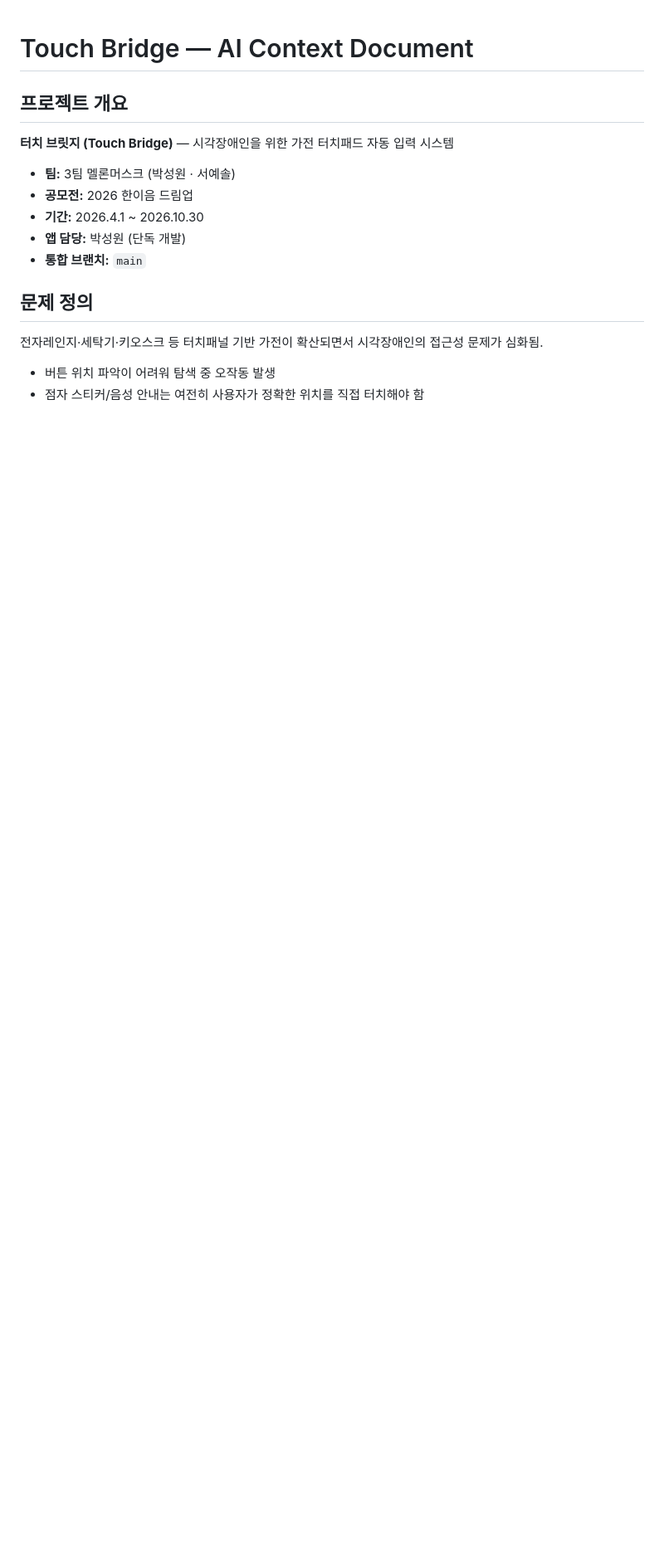
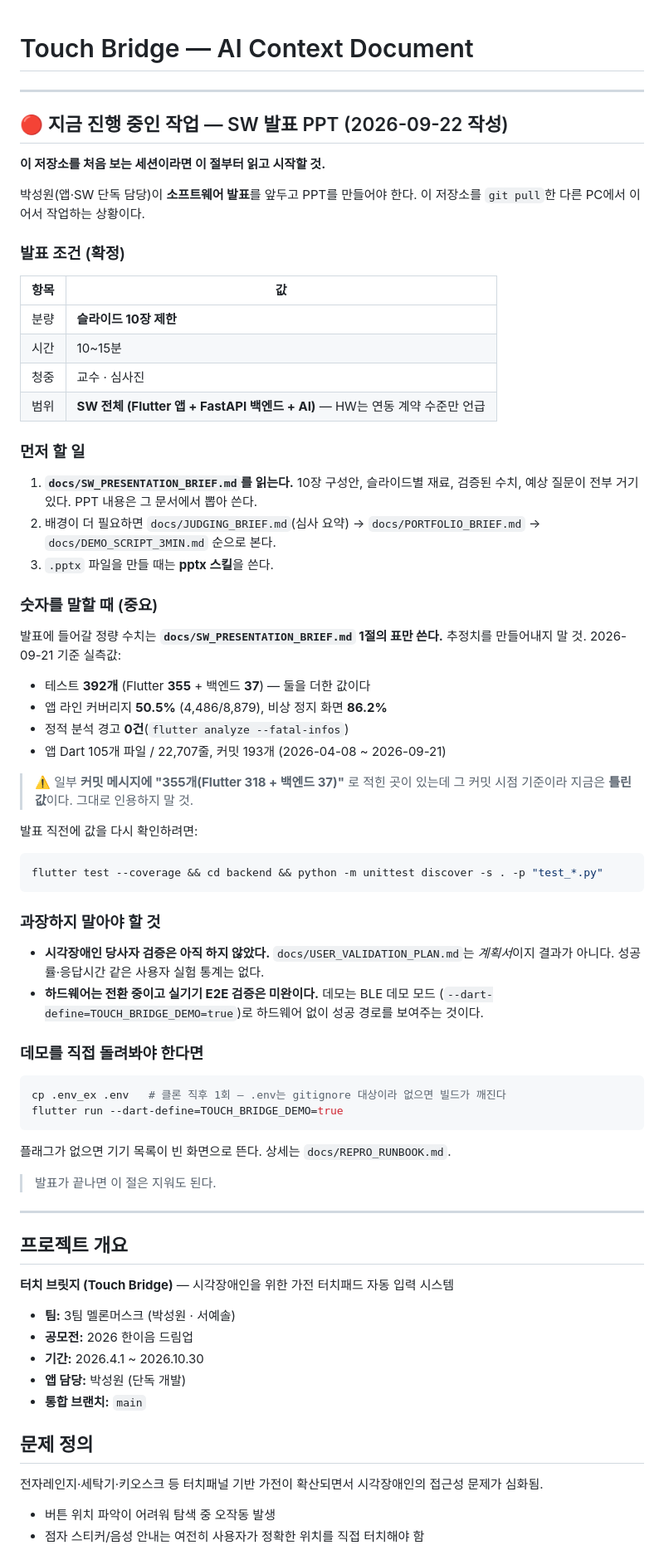
Before and after one commit to Seongwonp/touch_bridge, a Markdown page: CLAUDE.md, the part around the change. Shown at 83% size. Drawn GitHub-style; blank space fills up the shorter version.

````diff
--- a/CLAUDE.md
+++ b/CLAUDE.md
@@ -1,4 +1,68 @@
 # Touch Bridge — AI Context Document
+
+---
+
+## 🔴 지금 진행 중인 작업 — SW 발표 PPT (2026-09-22 작성)
+
+**이 저장소를 처음 보는 세션이라면 이 절부터 읽고 시작할 것.**
+
+박성원(앱·SW 단독 담당)이 **소프트웨어 발표**를 앞두고 PPT를 만들어야 한다.
+이 저장소를 `git pull`한 다른 PC에서 이어서 작업하는 상황이다.
+
+### 발표 조건 (확정)
+
+| 항목 | 값 |
+|---|---|
+| 분량 | **슬라이드 10장 제한** |
+| 시간 | 10~15분 |
+| 청중 | 교수 · 심사진 |
+| 범위 | **SW 전체 (Flutter 앱 + FastAPI 백엔드 + AI)** — HW는 연동 계약 수준만 언급 |
+
+### 먼저 할 일
+
+1. **`docs/SW_PRESENTATION_BRIEF.md`를 읽는다.** 10장 구성안, 슬라이드별 재료,
+   검증된 수치, 예상 질문이 전부 거기 있다. PPT 내용은 그 문서에서 뽑아 쓴다.
+2. 배경이 더 필요하면 `docs/JUDGING_BRIEF.md`(심사 요약) →
+   `docs/PORTFOLIO_BRIEF.md` → `docs/DEMO_SCRIPT_3MIN.md` 순으로 본다.
+3. `.pptx` 파일을 만들 때는 **pptx 스킬**을 쓴다.
+
+### 숫자를 말할 때 (중요)
+
+발표에 들어갈 정량 수치는 **`docs/SW_PRESENTATION_BRIEF.md` 1절의 표만 쓴다.**
+추정치를 만들어내지 말 것. 2026-09-21 기준 실측값:
+
+- 테스트 **392개** (Flutter **355** + 백엔드 **37**) — 둘을 더한 값이다
+- 앱 라인 커버리지 **50.5%** (4,486/8,879), 비상 정지 화면 **86.2%**
+- 정적 분석 경고 **0건**(`flutter analyze --fatal-infos`)
+- 앱 Dart 105개 파일 / 22,707줄, 커밋 193개 (2026-04-08 ~ 2026-09-21)
+
+> ⚠️ 일부 **커밋 메시지에 "355개(Flutter 318 + 백엔드 37)"** 로 적힌 곳이 있는데
+> 그 커밋 시점 기준이라 지금은 **틀린 값**이다. 그대로 인용하지 말 것.
+
+발표 직전에 값을 다시 확인하려면:
+
+```bash
+flutter test --coverage && cd backend && python -m unittest discover -s . -p "test_*.py"
+```
+
+### 과장하지 말아야 할 것
+
+- **시각장애인 당사자 검증은 아직 하지 않았다.** `docs/USER_VALIDATION_PLAN.md`는
+  *계획서*이지 결과가 아니다. 성공률·응답시간 같은 사용자 실험 통계는 없다.
+- **하드웨어는 전환 중이고 실기기 E2E 검증은 미완이다.** 데모는 BLE 데모 모드
+  (`--dart-define=TOUCH_BRIDGE_DEMO=true`)로 하드웨어 없이 성공 경로를 보여주는 것이다.
+
+### 데모를 직접 돌려봐야 한다면
+
+```bash
+cp .env_ex .env   # 클론 직후 1회 — .env는 gitignore 대상이라 없으면 빌드가 깨진다
+flutter run --dart-define=TOUCH_BRIDGE_DEMO=true
+```
+플래그가 없으면 기기 목록이 빈 화면으로 뜬다. 상세는 `docs/REPRO_RUNBOOK.md`.
+
+> 발표가 끝나면 이 절은 지워도 된다.
+
+---
 
 ## 프로젝트 개요
 
````
Also changed, not shown: docs/SW_PRESENTATION_BRIEF.md (added, +214 -0 lines).
